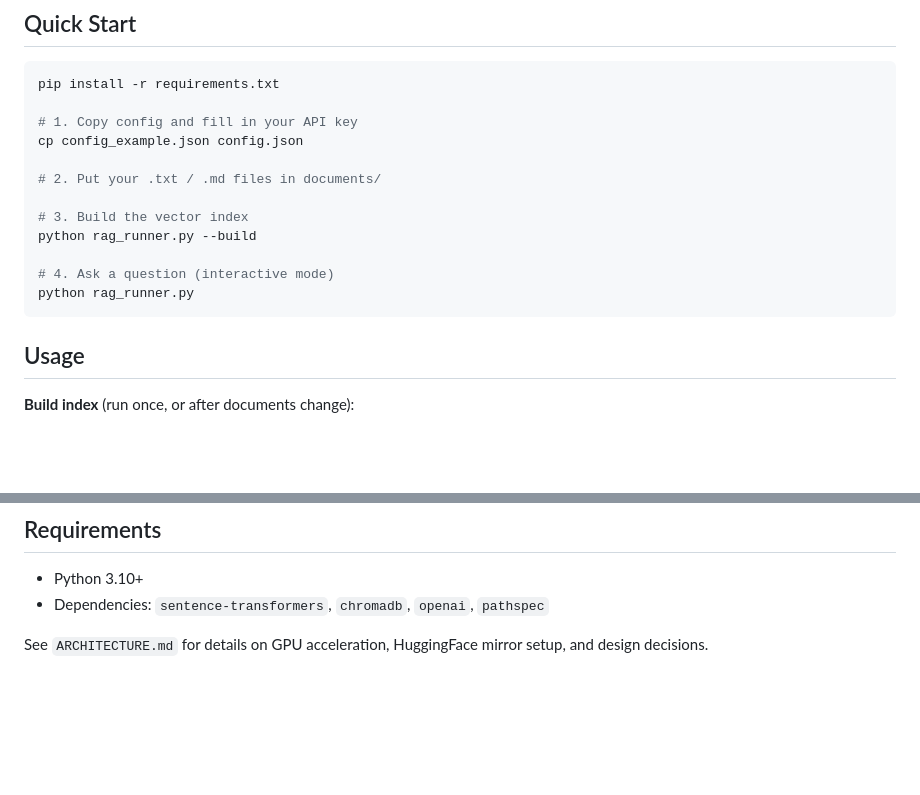
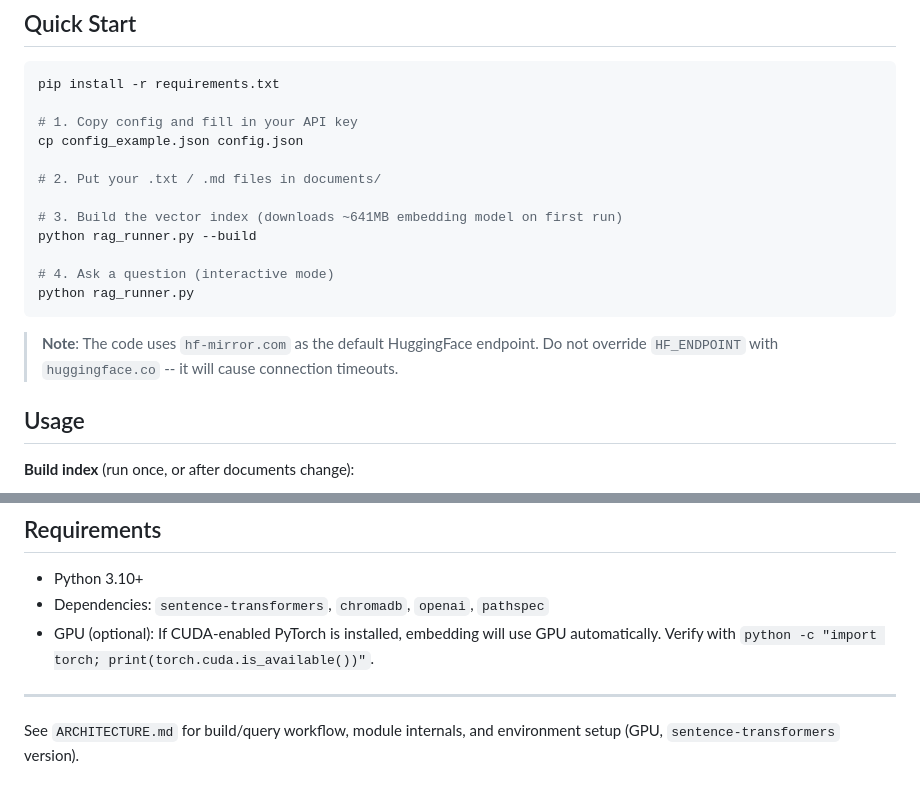
Before and after one commit to zlZayn/AI-RAG-embed, a Markdown page: README.md, 2 parts joined by grey strips. Drawn GitHub-style; blank space fills up the shorter version.

Commit message:
docs: add first-run setup notes and fix llm_api method listing
README: note ~641MB model auto-download, HF mirror warning, GPU optional.
ARCHITECTURE: document both generate() and generate_stream() methods.

Co-Authored-By: Claude Opus 4.7 <noreply@anthropic.com>

````diff
--- a/README.md
+++ b/README.md
@@ -14,12 +14,14 @@ cp config_example.json config.json
 
 # 2. Put your .txt / .md files in documents/
 
-# 3. Build the vector index
+# 3. Build the vector index (downloads ~641MB embedding model on first run)
 python rag_runner.py --build
 
 # 4. Ask a question (interactive mode)
 python rag_runner.py
 ```
+
+> **Note**: The code uses `hf-mirror.com` as the default HuggingFace endpoint. Do not override `HF_ENDPOINT` with `huggingface.co` -- it will cause connection timeouts.
 
 ## Usage
 
@@ -141,5 +143,8 @@ lib/
 
 - Python 3.10+
 - Dependencies: `sentence-transformers`, `chromadb`, `openai`, `pathspec`
+- GPU (optional): If CUDA-enabled PyTorch is installed, embedding will use GPU automatically. Verify with `python -c "import torch; print(torch.cuda.is_available())"`.
 
-See `ARCHITECTURE.md` for details on GPU acceleration, HuggingFace mirror setup, and design decisions.
+---
+
+See `ARCHITECTURE.md` for build/query workflow, module internals, and environment setup (GPU, `sentence-transformers` version).
````
Also changed, not shown: ARCHITECTURE.md (+2 -1 lines).
